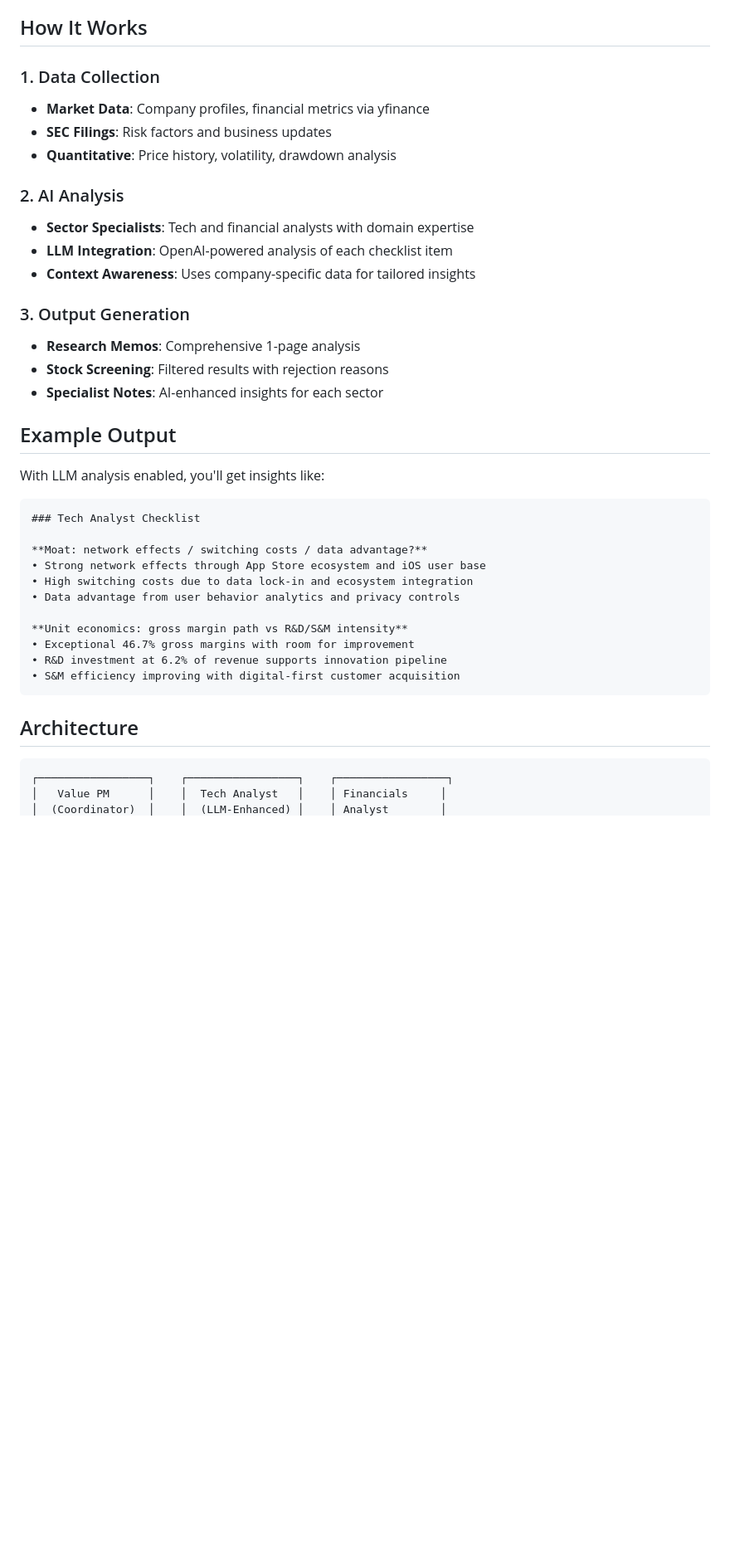
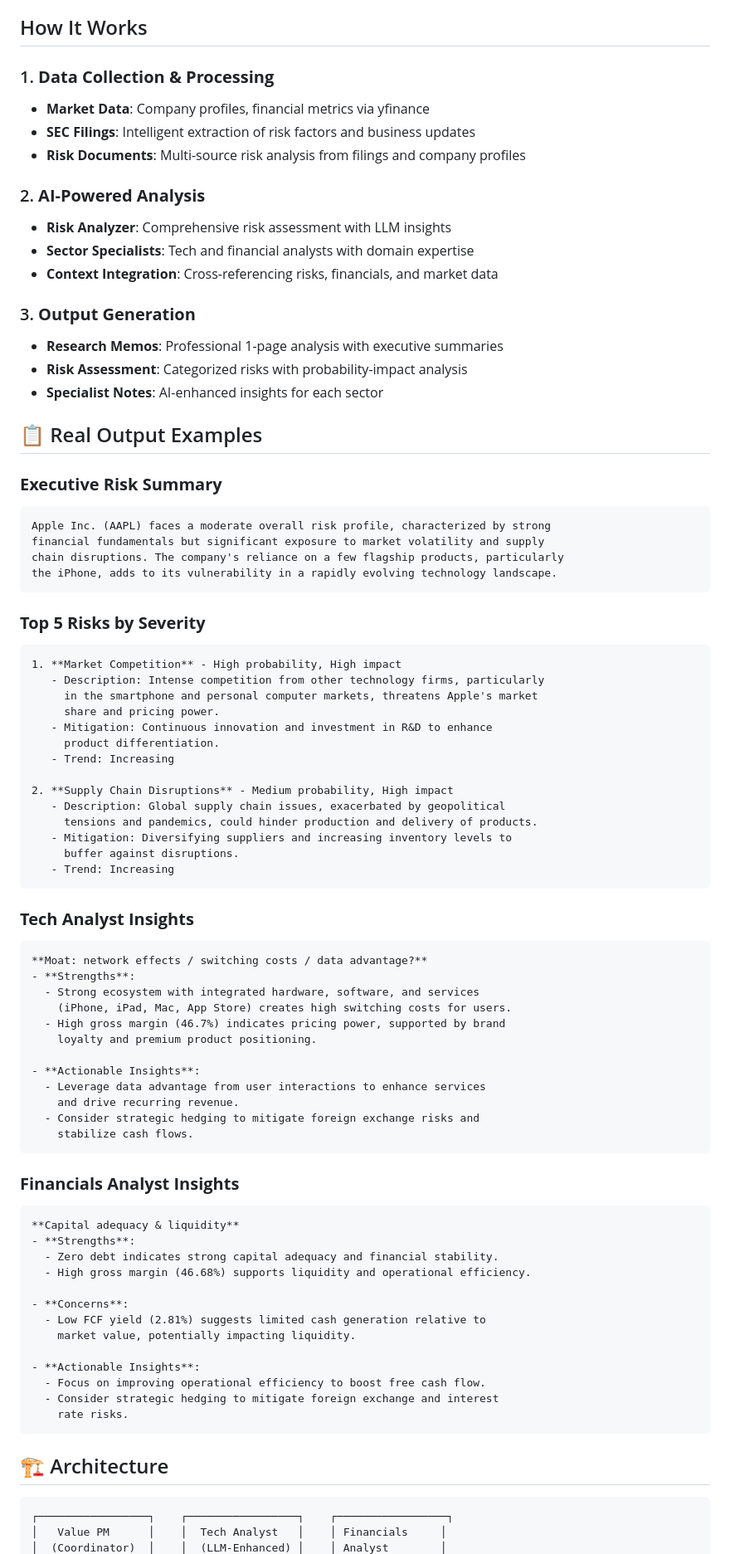
Before and after one commit to Youcheny/personal-stock-analyst-agent, a Markdown page: README.md, the part around the change printed below. Shown: that part at 83% size. Rendered like a GitHub page; blank space fills up the shorter version.

Commit message:
Update README with latest features and real output examples

````diff
--- a/README.md
+++ b/README.md
@@ -63,40 +77,83 @@ POLYGON_API_KEY="your-polygon-api-key-here"
 
 ## How It Works
 
-### 1. Data Collection
+### 1. **Data Collection & Processing**
 - **Market Data**: Company profiles, financial metrics via yfinance
-- **SEC Filings**: Risk factors and business updates
-- **Quantitative**: Price history, volatility, drawdown analysis
+- **SEC Filings**: Intelligent extraction of risk factors and business updates
+- **Risk Documents**: Multi-source risk analysis from filings and company profiles
 
-### 2. AI Analysis
+### 2. **AI-Powered Analysis**
+- **Risk Analyzer**: Comprehensive risk assessment with LLM insights
 - **Sector Specialists**: Tech and financial analysts with domain expertise
-- **LLM Integration**: OpenAI-powered analysis of each checklist item
-- **Context Awareness**: Uses company-specific data for tailored insights
+- **Context Integration**: Cross-referencing risks, financials, and market data
 
-### 3. Output Generation
-- **Research Memos**: Comprehensive 1-page analysis
-- **Stock Screening**: Filtered results with rejection reasons
+### 3. **Output Generation**
+- **Research Memos**: Professional 1-page analysis with executive summaries
+- **Risk Assessment**: Categorized risks with probability-impact analysis
 - **Specialist Notes**: AI-enhanced insights for each sector
 
-## Example Output
+## 📋 Real Output Examples
 
-With LLM analysis enabled, you'll get insights like:
-
+### **Executive Risk Summary**
 ```
-### Tech Analyst Checklist
-
-**Moat: network effects / switching costs / data advantage?**
-• Strong network effects through App Store ecosystem and iOS user base
-• High switching costs due to data lock-in and ecosystem integration
-• Data advantage from user behavior analytics and privacy controls
-
-**Unit economics: gross margin path vs R&D/S&M intensity**
-• Exceptional 46.7% gross margins with room for improvement
-• R&D investment at 6.2% of revenue supports innovation pipeline
-• S&M efficiency improving with digital-first customer acquisition
+Apple Inc. (AAPL) faces a moderate overall risk profile, characterized by strong
+financial fundamentals but significant exposure to market volatility and supply
+chain disruptions. The company's reliance on a few flagship products, particularly
+the iPhone, adds to its vulnerability in a rapidly evolving technology landscape.
 ```
 
-## Architecture
+### **Top 5 Risks by Severity**
+```
+1. **Market Competition** - High probability, High impact
+   - Description: Intense competition from other technology firms, particularly
+     in the smartphone and personal computer markets, threatens Apple's market
+     share and pricing power.
+   - Mitigation: Continuous innovation and investment in R&D to enhance
+     product differentiation.
+   - Trend: Increasing
+
+2. **Supply Chain Disruptions** - Medium probability, High impact
+   - Description: Global supply chain issues, exacerbated by geopolitical
+     tensions and pandemics, could hinder production and delivery of products.
+   - Mitigation: Diversifying suppliers and increasing inventory levels to
+     buffer against disruptions.
+   - Trend: Increasing
+```
+
+### **Tech Analyst Insights**
+```
+**Moat: network effects / switching costs / data advantage?**
+- **Strengths**:
+  - Strong ecosystem with integrated hardware, software, and services
+    (iPhone, iPad, Mac, App Store) creates high switching costs for users.
+  - High gross margin (46.7%) indicates pricing power, supported by brand
+    loyalty and premium product positioning.
+
+- **Actionable Insights**:
+  - Leverage data advantage from user interactions to enhance services
+    and drive recurring revenue.
+  - Consider strategic hedging to mitigate foreign exchange risks and
+    stabilize cash flows.
+```
+
+### **Financials Analyst Insights**
+```
+**Capital adequacy & liquidity**
+- **Strengths**:
+  - Zero debt indicates strong capital adequacy and financial stability.
+  - High gross margin (46.68%) supports liquidity and operational efficiency.
+
+- **Concerns**:
+  - Low FCF yield (2.81%) suggests limited cash generation relative to
+    market value, potentially impacting liquidity.
+
+- **Actionable Insights**:
+  - Focus on improving operational efficiency to boost free cash flow.
+  - Consider strategic hedging to mitigate foreign exchange and interest
+    rate risks.
+```
+
+## 🏗️ Architecture
 
 ```
 ┌─────────────────┐    ┌─────────────────┐    ┌─────────────────┐
````
Also changed, not shown: other parts of README.md (+79 -15 lines).
